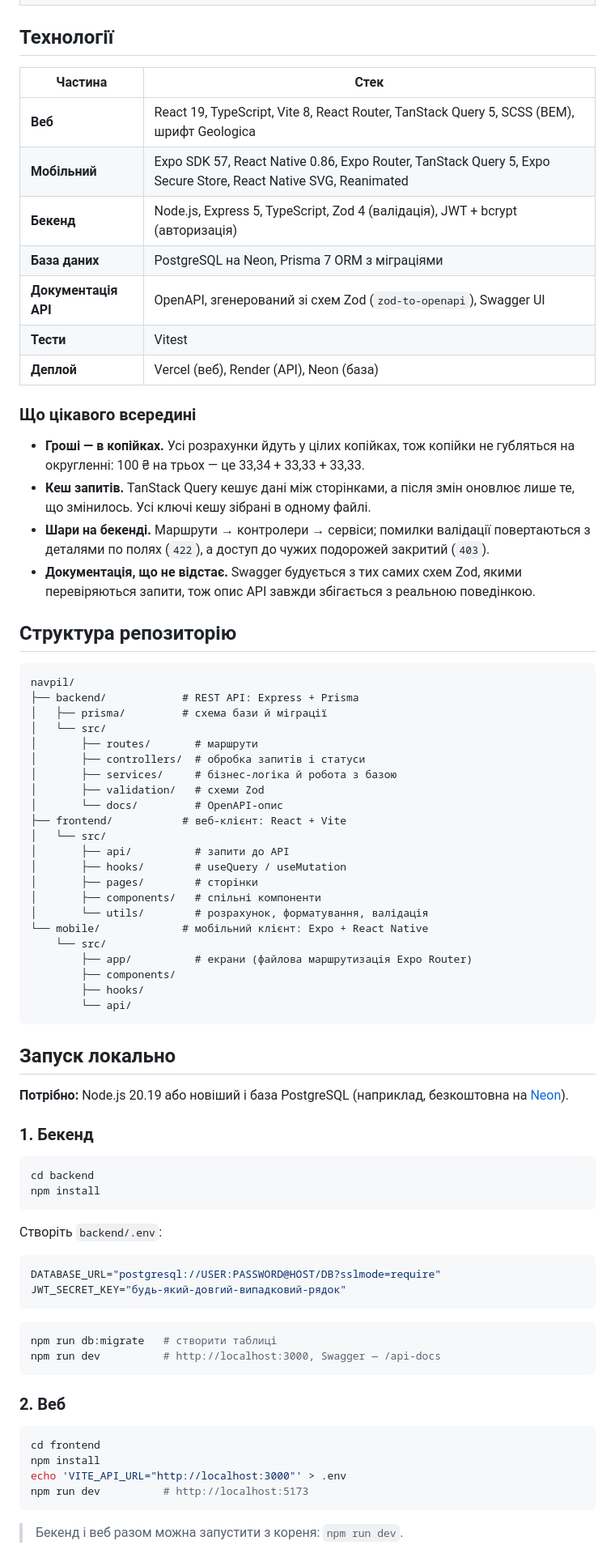
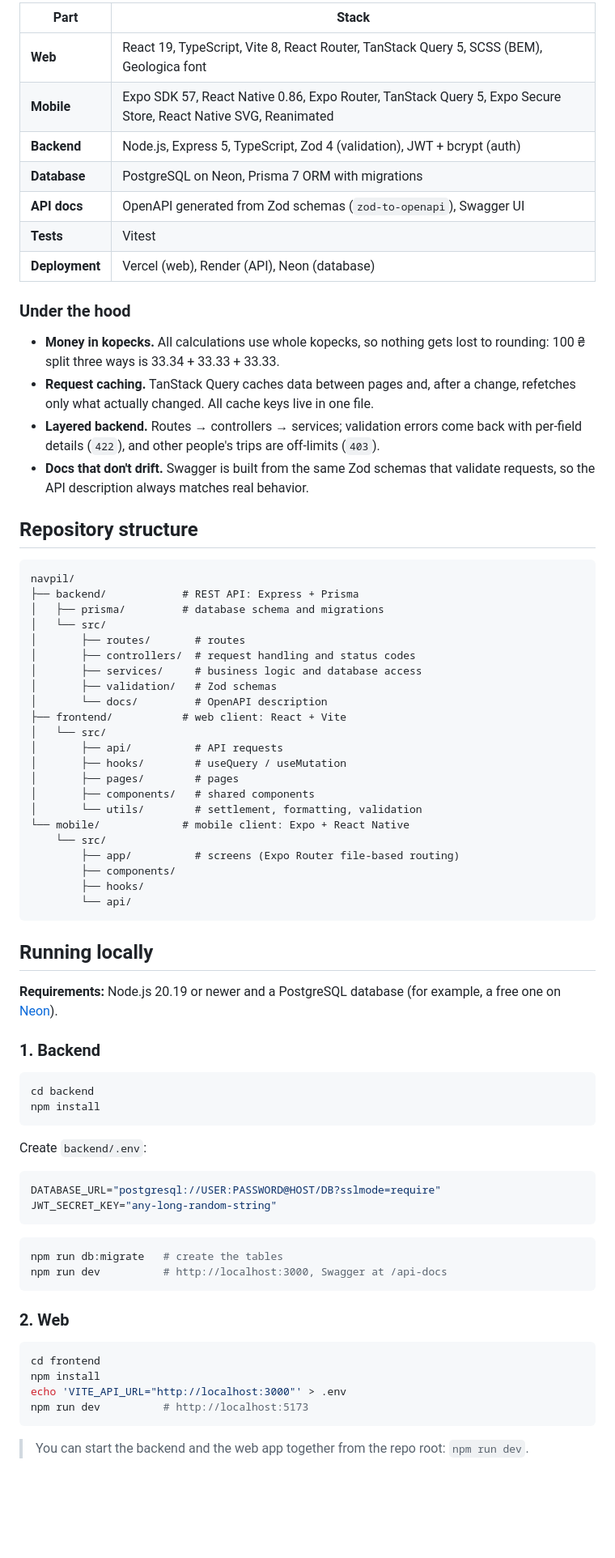
Before and after one commit to artembaranovsky1/navpil, a Markdown page: README.md, the part around one of its changes. Shown at 81% size. GitHub-like rendering; blank space fills up the shorter version.

````diff
--- a/README.md
+++ b/README.md
@@ -81,85 +104,72 @@
 
-<p align="center">
-  <img src="docs/screenshots/mobile-trips.png" alt="Подорожі" width="200" />
-  &nbsp;
-  <img src="docs/screenshots/mobile-trip.png" alt="Подорож" width="200" />
-  &nbsp;
-  <img src="docs/screenshots/mobile-add-expense.png" alt="Нова витрата" width="200" />
-  &nbsp;
-  <img src="docs/screenshots/mobile-settle.png" alt="Розрахунок" width="200" />
-</p>
--->
+| Part | Stack |
+|---|---|
+| **Web** | React 19, TypeScript, Vite 8, React Router, TanStack Query 5, SCSS (BEM), Geologica font |
+| **Mobile** | Expo SDK 57, React Native 0.86, Expo Router, TanStack Query 5, Expo Secure Store, React Native SVG, Reanimated |
+| **Backend** | Node.js, Express 5, TypeScript, Zod 4 (validation), JWT + bcrypt (auth) |
+| **Database** | PostgreSQL on Neon, Prisma 7 ORM with migrations |
+| **API docs** | OpenAPI generated from Zod schemas (`zod-to-openapi`), Swagger UI |
+| **Tests** | Vitest |
+| **Deployment** | Vercel (web), Render (API), Neon (database) |
 
-## Технології
+### Under the hood
 
-| Частина | Стек |
-|---|---|
-| **Веб** | React 19, TypeScript, Vite 8, React Router, TanStack Query 5, SCSS (BEM), шрифт Geologica |
-| **Мобільний** | Expo SDK 57, React Native 0.86, Expo Router, TanStack Query 5, Expo Secure Store, React Native SVG, Reanimated |
-| **Бекенд** | Node.js, Express 5, TypeScript, Zod 4 (валідація), JWT + bcrypt (авторизація) |
-| **База даних** | PostgreSQL на Neon, Prisma 7 ORM з міграціями |
-| **Документація API** | OpenAPI, згенерований зі схем Zod (`zod-to-openapi`), Swagger UI |
-| **Тести** | Vitest |
-| **Деплой** | Vercel (веб), Render (API), Neon (база) |
+- **Money in kopecks.** All calculations use whole kopecks, so nothing gets lost to rounding: 100 ₴ split three ways is 33.34 + 33.33 + 33.33.
+- **Request caching.** TanStack Query caches data between pages and, after a change, refetches only what actually changed. All cache keys live in one file.
+- **Layered backend.** Routes → controllers → services; validation errors come back with per-field details (`422`), and other people's trips are off-limits (`403`).
+- **Docs that don't drift.** Swagger is built from the same Zod schemas that validate requests, so the API description always matches real behavior.
 
-### Що цікавого всередині
-
-- **Гроші — в копійках.** Усі розрахунки йдуть у цілих копійках, тож копійки не губляться на округленні: 100 ₴ на трьох — це 33,34 + 33,33 + 33,33.
-- **Кеш запитів.** TanStack Query кешує дані між сторінками, а після змін оновлює лише те, що змінилось. Усі ключі кешу зібрані в одному файлі.
-- **Шари на бекенді.** Маршрути → контролери → сервіси; помилки валідації повертаються з деталями по полях (`422`), а доступ до чужих подорожей закритий (`403`).
-- **Документація, що не відстає.** Swagger будується з тих самих схем Zod, якими перевіряються запити, тож опис API завжди збігається з реальною поведінкою.
-
-## Структура репозиторію
+## Repository structure
 
 ```
 navpil/
 ├── backend/            # REST API: Express + Prisma
-│   ├── prisma/         # схема бази й міграції
+│   ├── prisma/         # database schema and migrations
 │   └── src/
-│       ├── routes/       # маршрути
-│       ├── controllers/  # обробка запитів і статуси
-│       ├── services/     # бізнес-логіка й робота з базою
-│       ├── validation/   # схеми Zod
-│       └── docs/         # OpenAPI-опис
-├── frontend/           # веб-клієнт: React + Vite
+│       ├── routes/       # routes
+│       ├── controllers/  # request handling and status codes
+│       ├── services/     # business logic and database access
+│       ├── validation/   # Zod schemas
+│       └── docs/         # OpenAPI description
+├── frontend/           # web client: React + Vite
 │   └── src/
-│       ├── api/          # запити до API
+│       ├── api/          # API requests
 │       ├── hooks/        # useQuery / useMutation
-│       ├── pages/        # сторінки
-│       ├── components/   # спільні компоненти
-│       └── utils/        # розрахунок, форматування, валідація
-└── mobile/             # мобільний клієнт: Expo + React Native
+│       ├── pages/        # pages
+│       ├── components/   # shared components
+│       └── utils/        # settlement, formatting, validation
+└── mobile/             # mobile client: Expo + React Native
     └── src/
-        ├── app/          # екрани (файлова маршрутизація Expo Router)
+        ├── app/          # screens (Expo Router file-based routing)
         ├── components/
         ├── hooks/
         └── api/
 ```
 
-## Запуск локально
+## Running locally
 
-**Потрібно:** Node.js 20.19 або новіший і база PostgreSQL (наприклад, безкоштовна на [Neon](https://neon.tech)).
+**Requirements:** Node.js 20.19 or newer and a PostgreSQL database (for example, a free one on [Neon](https://neon.tech)).
 
-### 1. Бекенд
+### 1. Backend
 
 ```bash
 cd backend
 npm install
 ```
 
-Створіть `backend/.env`:
+Create `backend/.env`:
 
 ```env
 DATABASE_URL="postgresql://USER:PASSWORD@HOST/DB?sslmode=require"
-JWT_SECRET_KEY="будь-який-довгий-випадковий-рядок"
+JWT_SECRET_KEY="any-long-random-string"
 ```
 
 ```bash
-npm run db:migrate   # створити таблиці
-npm run dev          # http://localhost:3000, Swagger — /api-docs
+npm run db:migrate   # create the tables
+npm run dev          # http://localhost:3000, Swagger at /api-docs
 ```
 
-### 2. Веб
+### 2. Web
 
 ```bash
 cd frontend
@@ -168,5 +178,5 @@ echo 'VITE_API_URL="http://localhost:3000"' > .env
 npm run dev          # http://localhost:5173
 ```
 
-> Бекенд і веб разом можна запустити з кореня: `npm run dev`.
+> You can start the backend and the web app together from the repo root: `npm run dev`.
 
````
Also changed, not shown: other parts of README.md (+91 -68 lines), docs/screenshots/mobile-expense.png (added), docs/screenshots/mobile-trip.png (added), docs/screenshots/web-login.png (deleted), docs/screenshots/web-members.png (deleted), docs/screenshots/web-new-trip.png (deleted), docs/screenshots/web-settle.png (deleted).
